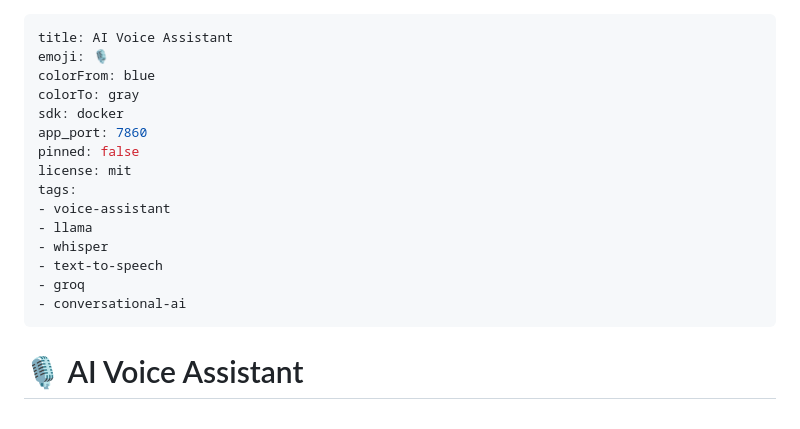
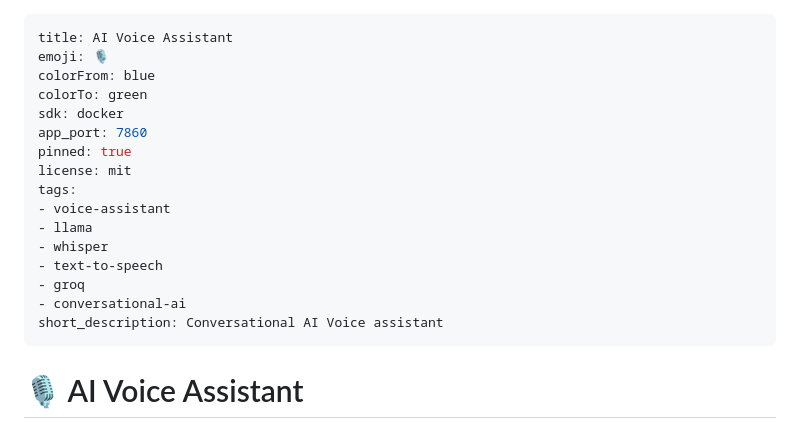
Before and after one commit to onwurahben/voice-ai-bot, a Markdown page: README.md, the part around the change. GitHub-like rendering.

```diff
--- a/README.md
+++ b/README.md
@@ -2,10 +2,10 @@
 title: AI Voice Assistant
 emoji: 🎙️
 colorFrom: blue
-colorTo: gray
+colorTo: green
 sdk: docker
 app_port: 7860
-pinned: false
+pinned: true
 license: mit
 tags:
 - voice-assistant
@@ -14,6 +14,7 @@ tags:
 - text-to-speech
 - groq
 - conversational-ai
+short_description: Conversational AI Voice assistant
 ---
 
 # 🎙️ AI Voice Assistant
```
